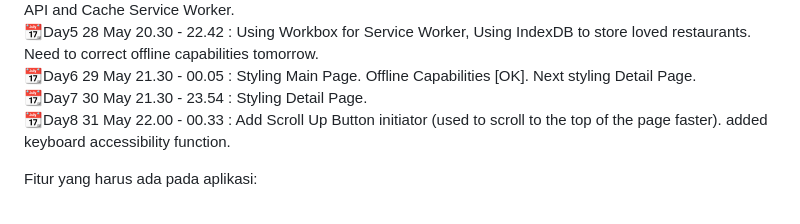
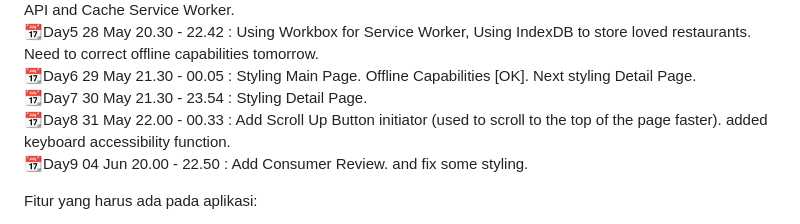
Before and after one commit to Samuelyusa/RestoPWA, a Markdown page: README.md, the part around the change. GitHub-like rendering.

```diff
--- a/README.md
+++ b/README.md
@@ -11,6 +11,8 @@
 📆Day6 29 May 21.30 - 00.05 : Styling Main Page. Offline Capabilities [OK].  Next styling Detail Page.
 📆Day7 30 May 21.30 - 23.54 : Styling Detail Page.
 📆Day8 31 May 22.00 - 00.33 : Add Scroll Up Button initiator (used to scroll to the top of the page faster). added keyboard accessibility function.
+📆Day9 04 Jun 20.00 - 22.50 : Add Consumer Review. and fix some styling.
+
 
 
 
```
